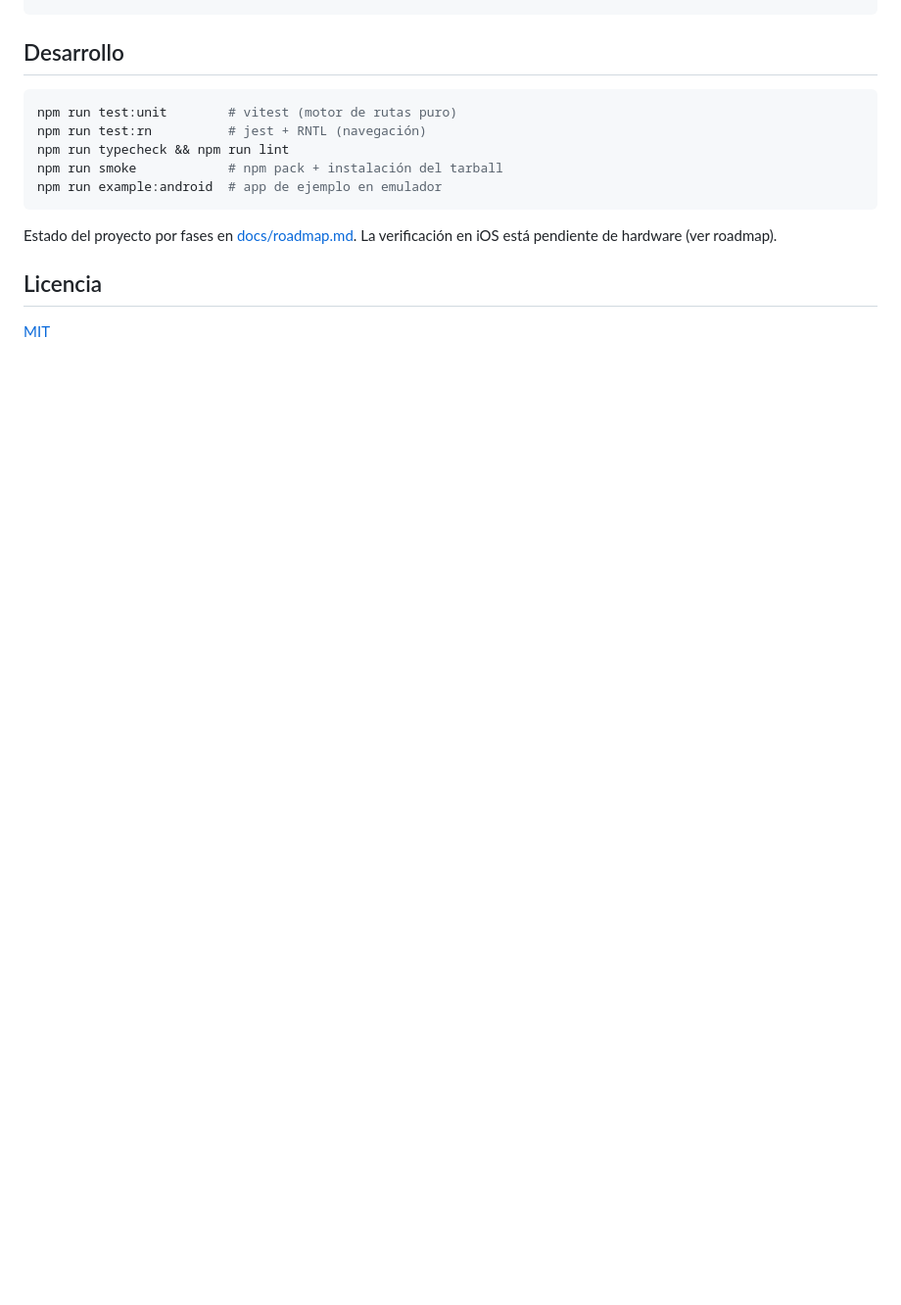
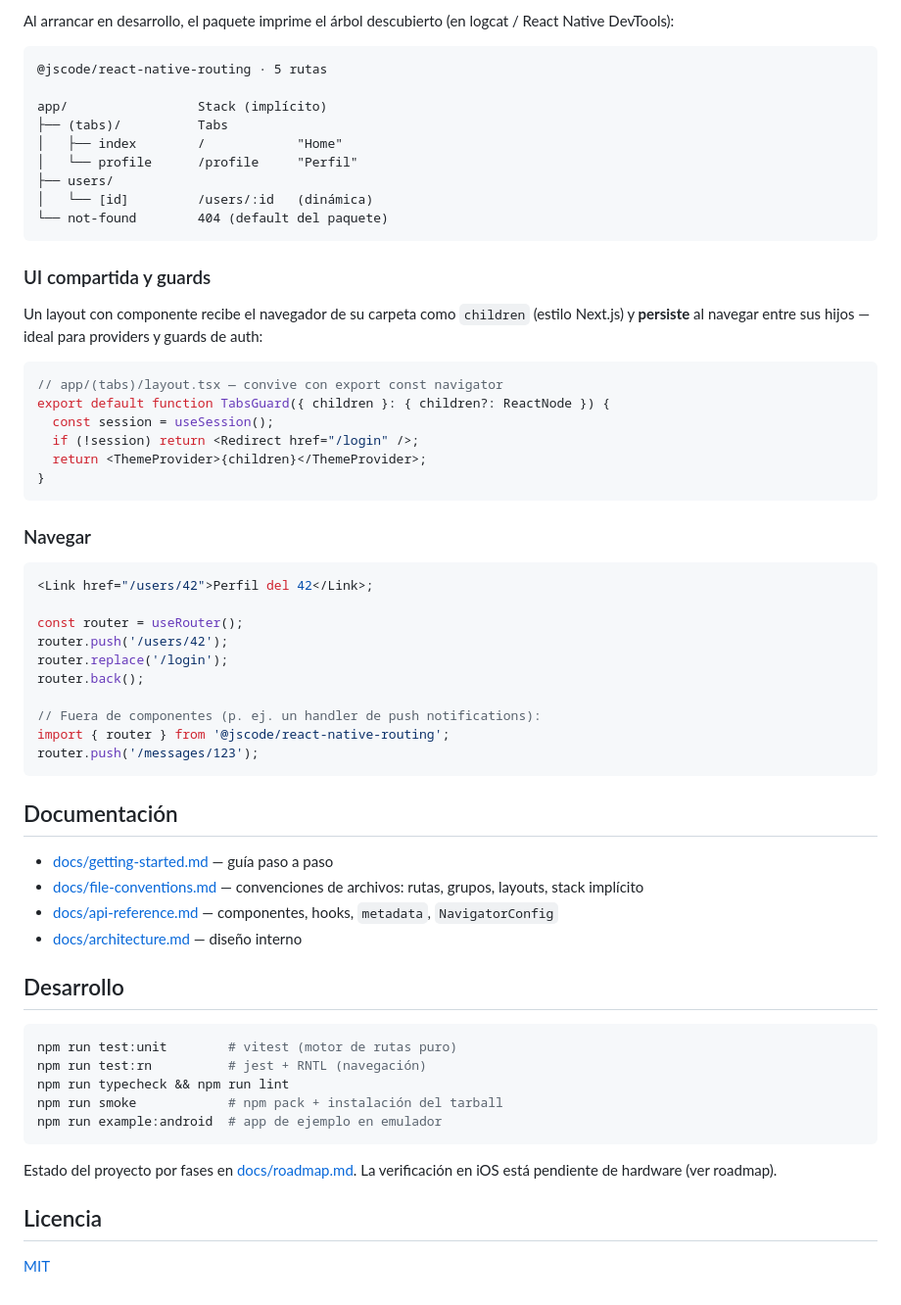
Before and after one commit to jscode-es/routing, a Markdown page: README.md, the part around one of its changes. Shown at 98% size. Rendered like a GitHub page; blank space fills up the shorter version.

````diff
--- a/README.md
+++ b/README.md
@@ -66,3 +142,56 @@ export default function App() {
+Al arrancar en desarrollo, el paquete imprime el árbol descubierto (en
+logcat / React Native DevTools):
+
+```
+@jscode/react-native-routing · 5 rutas
+
+app/                 Stack (implícito)
+├── (tabs)/          Tabs
+│   ├── index        /            "Home"
+│   └── profile      /profile     "Perfil"
+├── users/
+│   └── [id]         /users/:id   (dinámica)
+└── not-found        404 (default del paquete)
+```
+
+### UI compartida y guards
+
+Un layout con componente recibe el navegador de su carpeta como
+`children` (estilo Next.js) y **persiste** al navegar entre sus hijos —
+ideal para providers y guards de auth:
+
+```tsx
+// app/(tabs)/layout.tsx — convive con export const navigator
+export default function TabsGuard({ children }: { children?: ReactNode }) {
+  const session = useSession();
+  if (!session) return <Redirect href="/login" />;
+  return <ThemeProvider>{children}</ThemeProvider>;
+}
+```
+
+### Navegar
+
+```tsx
+<Link href="/users/42">Perfil del 42</Link>;
+
+const router = useRouter();
+router.push('/users/42');
+router.replace('/login');
+router.back();
+
+// Fuera de componentes (p. ej. un handler de push notifications):
+import { router } from '@jscode/react-native-routing';
+router.push('/messages/123');
+```
+
+## Documentación
+
+- [docs/getting-started.md](./docs/getting-started.md) — guía paso a paso
+- [docs/file-conventions.md](./docs/file-conventions.md) — convenciones de
+  archivos: rutas, grupos, layouts, stack implícito
+- [docs/api-reference.md](./docs/api-reference.md) — componentes, hooks,
+  `metadata`, `NavigatorConfig`
+- [docs/architecture.md](./docs/architecture.md) — diseño interno
 
 ## Desarrollo
 
````
Also changed, not shown: other parts of README.md (+84 -8 lines).
